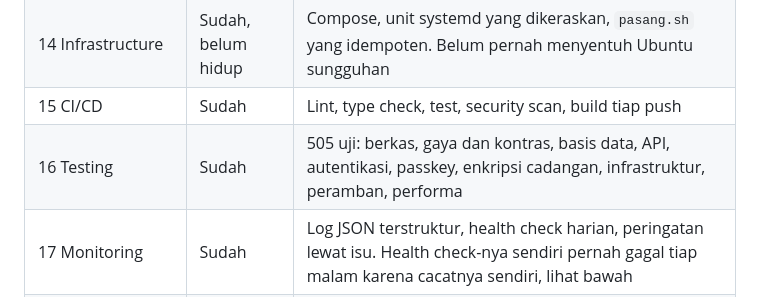
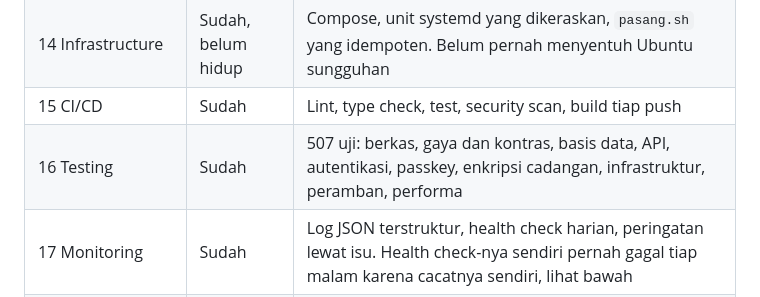
Before and after one commit to hendrokuswantoro/hendrokuswantoro.com, a Markdown page: docs/status.md, the part around the change. Drawn GitHub-style.

```diff
--- a/docs/status.md
+++ b/docs/status.md
@@ -77,7 +77,7 @@ bukan untuk brosur empat halaman. Syarat kapan keputusan ini gugur ada di
 | 13 CDN & WAF | Sudah | Cloudflare |
 | 14 Infrastructure | Sudah, belum hidup | Compose, unit systemd yang dikeraskan, `pasang.sh` yang idempoten. Belum pernah menyentuh Ubuntu sungguhan |
 | 15 CI/CD | Sudah | Lint, type check, test, security scan, build tiap push |
-| 16 Testing | Sudah | 505 uji: berkas, gaya dan kontras, basis data, API, autentikasi, passkey, enkripsi cadangan, infrastruktur, peramban, performa |
+| 16 Testing | Sudah | 507 uji: berkas, gaya dan kontras, basis data, API, autentikasi, passkey, enkripsi cadangan, infrastruktur, peramban, performa |
 | 17 Monitoring | Sudah | Log JSON terstruktur, health check harian, peringatan lewat isu. Health check-nya sendiri pernah gagal tiap malam karena cacatnya sendiri, lihat bawah |
 | 18 Backup & DR | Sudah | AES-256-GCM, RPO 1 hari, RTO di bawah 15 menit, retensi 14 lokal dan 30 hari di penyedia, pemulihan diuji tiap push |
 | 19 DevOps & Automation | Sudah | Deploy, build, sertifikat, pemeriksaan semuanya otomatis |
```
Also changed, not shown: README.md (+3 -3 lines).
